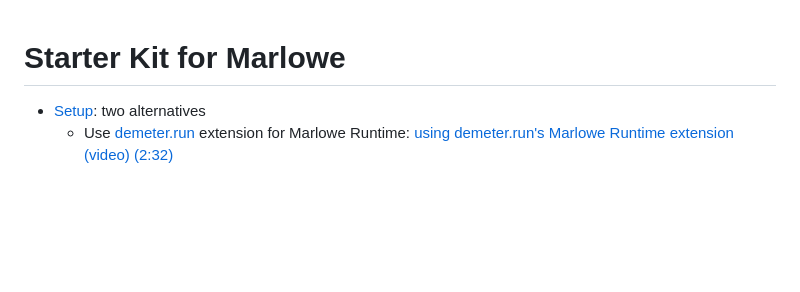
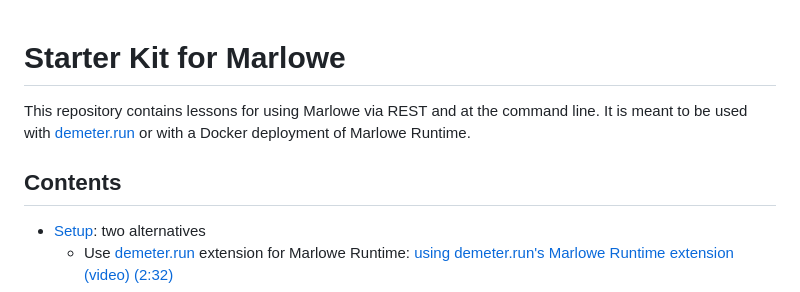
Before and after one commit to input-output-hk/marlowe-starter-kit, a Markdown page: ReadMe.md, the part around the change. GitHub-like rendering; blank space fills up the shorter version.

Commit message:
PLT-5393 Added preface to read-me.

```diff
--- a/ReadMe.md
+++ b/ReadMe.md
@@ -1,4 +1,9 @@
 # Starter Kit for Marlowe
+
+This repository contains lessons for using Marlowe via REST and at the command line. It is meant to be used with [demeter.run](https://demeter.run) or with a Docker deployment of Marlowe Runtime.
+
+
+## Contents
 
 - [Setup](#setup): two alternatives
     - Use [demeter.run](https://demeter.run/) extension for Marlowe Runtime: [using demeter.run's Marlowe Runtime extension (video) (2:32)](https://youtu.be/XnZ8gCjpl1E)
```
